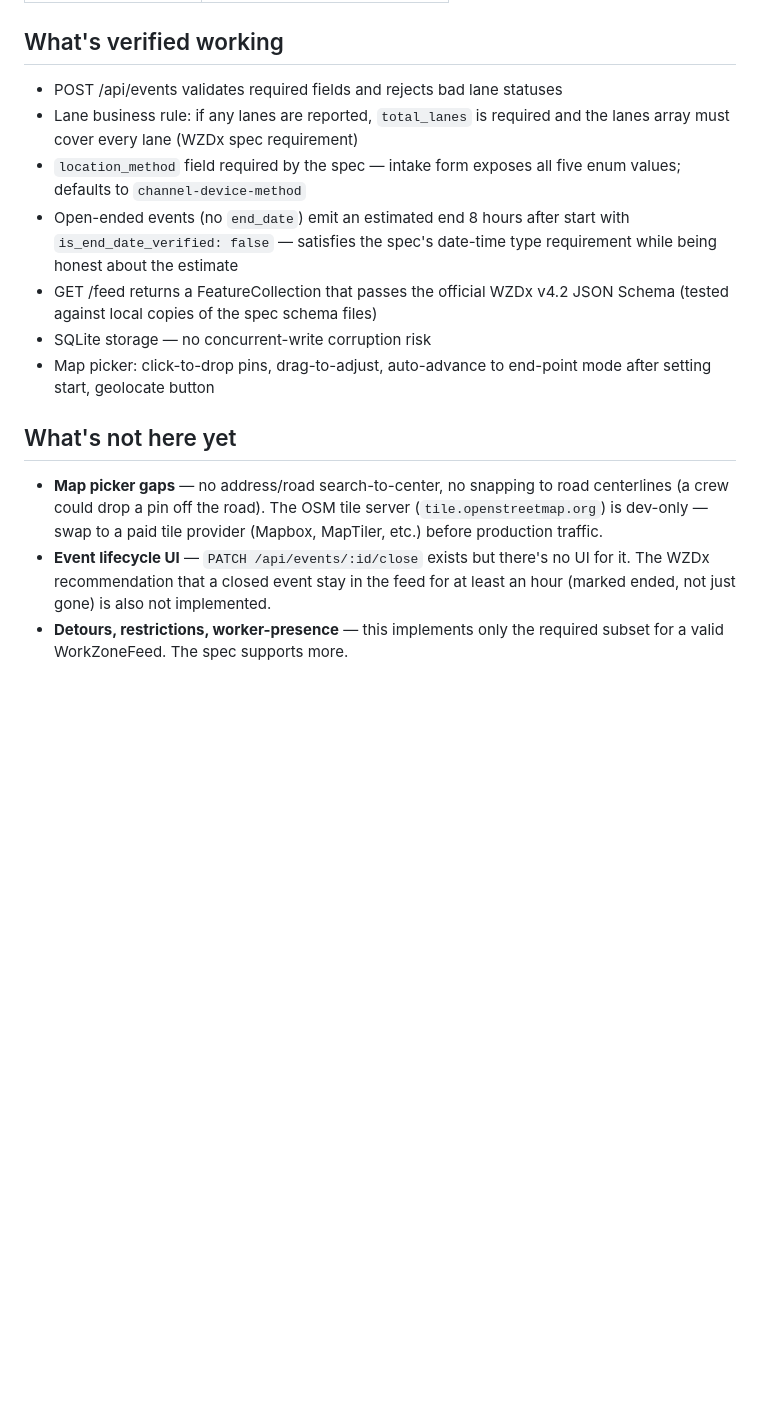
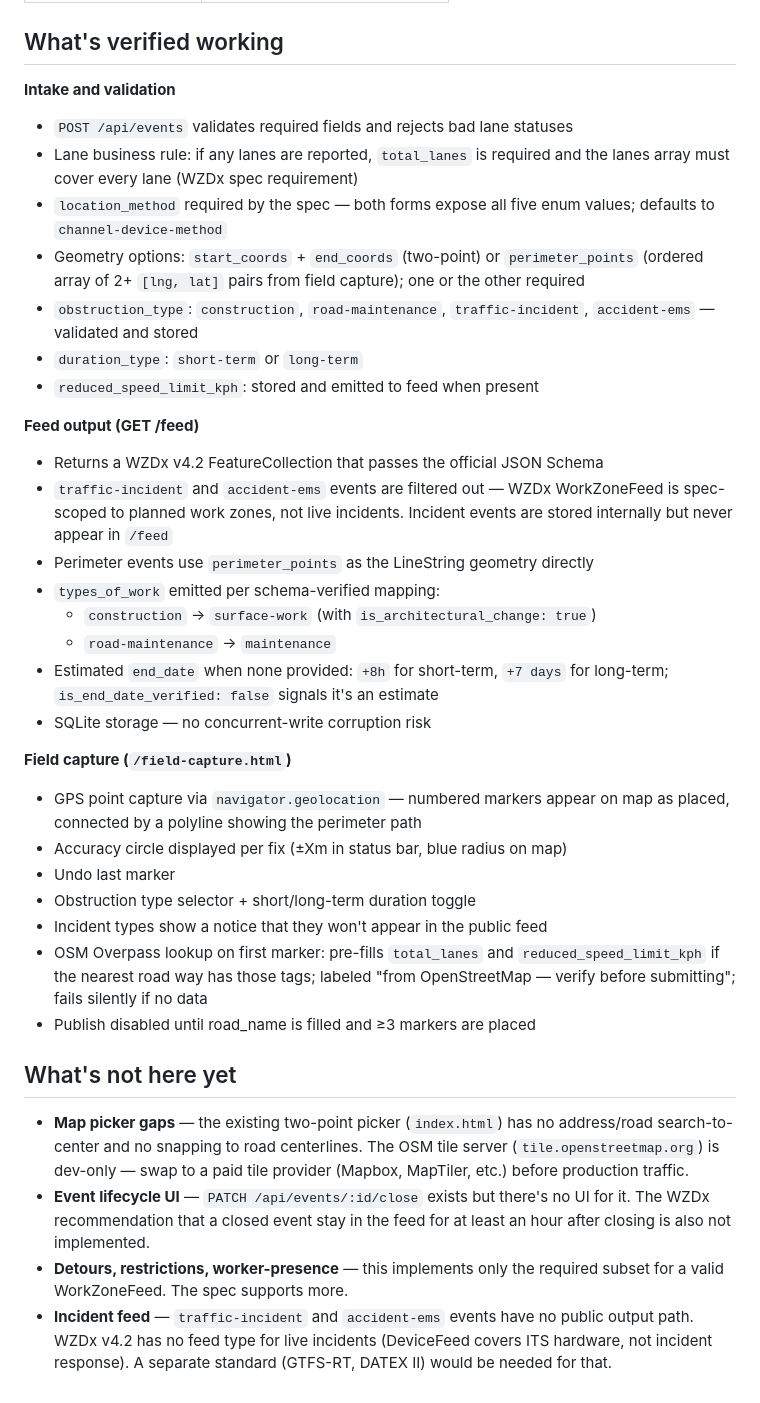
Before and after one commit to dangerdave1914/wzdx-feed-generator, a Markdown page: README.md, the part around one of its changes. GitHub-like rendering; blank space fills up the shorter version.

Commit message:
Update README to reflect field-capture, obstruction types, perimeter geometry

```diff
--- a/README.md
+++ b/README.md
@@ -73,28 +72,57 @@ See `.env.example` for the full list. Key ones:
 
 ## What's verified working
 
-- POST /api/events validates required fields and rejects bad lane statuses
+**Intake and validation**
+- `POST /api/events` validates required fields and rejects bad lane statuses
 - Lane business rule: if any lanes are reported, `total_lanes` is required and
   the lanes array must cover every lane (WZDx spec requirement)
-- `location_method` field required by the spec — intake form exposes all five
-  enum values; defaults to `channel-device-method`
-- Open-ended events (no `end_date`) emit an estimated end 8 hours after start
-  with `is_end_date_verified: false` — satisfies the spec's date-time type
-  requirement while being honest about the estimate
-- GET /feed returns a FeatureCollection that passes the official WZDx v4.2
-  JSON Schema (tested against local copies of the spec schema files)
+- `location_method` required by the spec — both forms expose all five enum
+  values; defaults to `channel-device-method`
+- Geometry options: `start_coords` + `end_coords` (two-point) or
+  `perimeter_points` (ordered array of 2+ `[lng, lat]` pairs from field
+  capture); one or the other required
+- `obstruction_type`: `construction`, `road-maintenance`, `traffic-incident`,
+  `accident-ems` — validated and stored
+- `duration_type`: `short-term` or `long-term`
+- `reduced_speed_limit_kph`: stored and emitted to feed when present
+
+**Feed output (GET /feed)**
+- Returns a WZDx v4.2 FeatureCollection that passes the official JSON Schema
+- `traffic-incident` and `accident-ems` events are filtered out — WZDx
+  WorkZoneFeed is spec-scoped to planned work zones, not live incidents.
+  Incident events are stored internally but never appear in `/feed`
+- Perimeter events use `perimeter_points` as the LineString geometry directly
+- `types_of_work` emitted per schema-verified mapping:
+  - `construction` → `surface-work` (with `is_architectural_change: true`)
+  - `road-maintenance` → `maintenance`
+- Estimated `end_date` when none provided: `+8h` for short-term, `+7 days`
+  for long-term; `is_end_date_verified: false` signals it's an estimate
 - SQLite storage — no concurrent-write corruption risk
-- Map picker: click-to-drop pins, drag-to-adjust, auto-advance to end-point
-  mode after setting start, geolocate button
+
+**Field capture (`/field-capture.html`)**
+- GPS point capture via `navigator.geolocation` — numbered markers appear on
+  map as placed, connected by a polyline showing the perimeter path
+- Accuracy circle displayed per fix (±Xm in status bar, blue radius on map)
+- Undo last marker
+- Obstruction type selector + short/long-term duration toggle
+- Incident types show a notice that they won't appear in the public feed
+- OSM Overpass lookup on first marker: pre-fills `total_lanes` and
+  `reduced_speed_limit_kph` if the nearest road way has those tags; labeled
+  "from OpenStreetMap — verify before submitting"; fails silently if no data
+- Publish disabled until road_name is filled and ≥3 markers are placed
 
 ## What's not here yet
 
-- **Map picker gaps** — no address/road search-to-center, no snapping to road
-  centerlines (a crew could drop a pin off the road). The OSM tile server
-  (`tile.openstreetmap.org`) is dev-only — swap to a paid tile provider
-  (Mapbox, MapTiler, etc.) before production traffic.
+- **Map picker gaps** — the existing two-point picker (`index.html`) has no
+  address/road search-to-center and no snapping to road centerlines. The OSM
+  tile server (`tile.openstreetmap.org`) is dev-only — swap to a paid tile
+  provider (Mapbox, MapTiler, etc.) before production traffic.
 - **Event lifecycle UI** — `PATCH /api/events/:id/close` exists but there's no
   UI for it. The WZDx recommendation that a closed event stay in the feed for
-  at least an hour (marked ended, not just gone) is also not implemented.
+  at least an hour after closing is also not implemented.
 - **Detours, restrictions, worker-presence** — this implements only the required
   subset for a valid WorkZoneFeed. The spec supports more.
+- **Incident feed** — `traffic-incident` and `accident-ems` events have no
+  public output path. WZDx v4.2 has no feed type for live incidents (DeviceFeed
+  covers ITS hardware, not incident response). A separate standard (GTFS-RT,
+  DATEX II) would be needed for that.
```
Also changed, not shown: other parts of README.md (+19 -20 lines).
